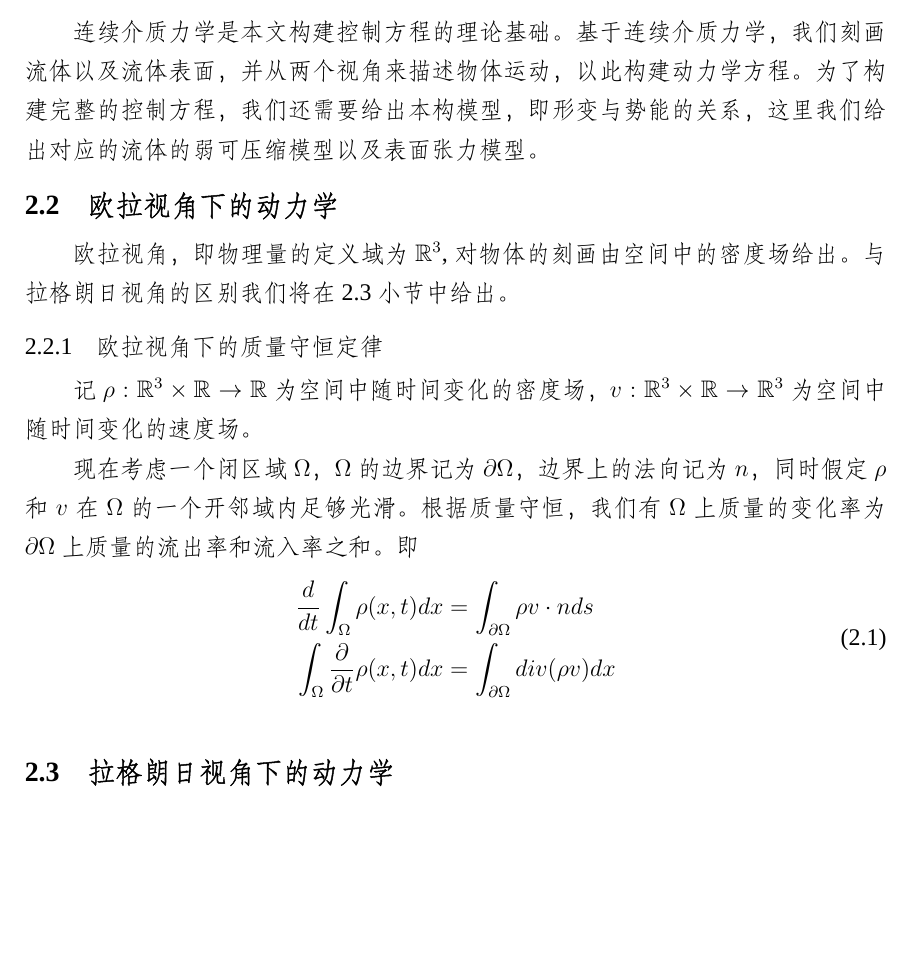
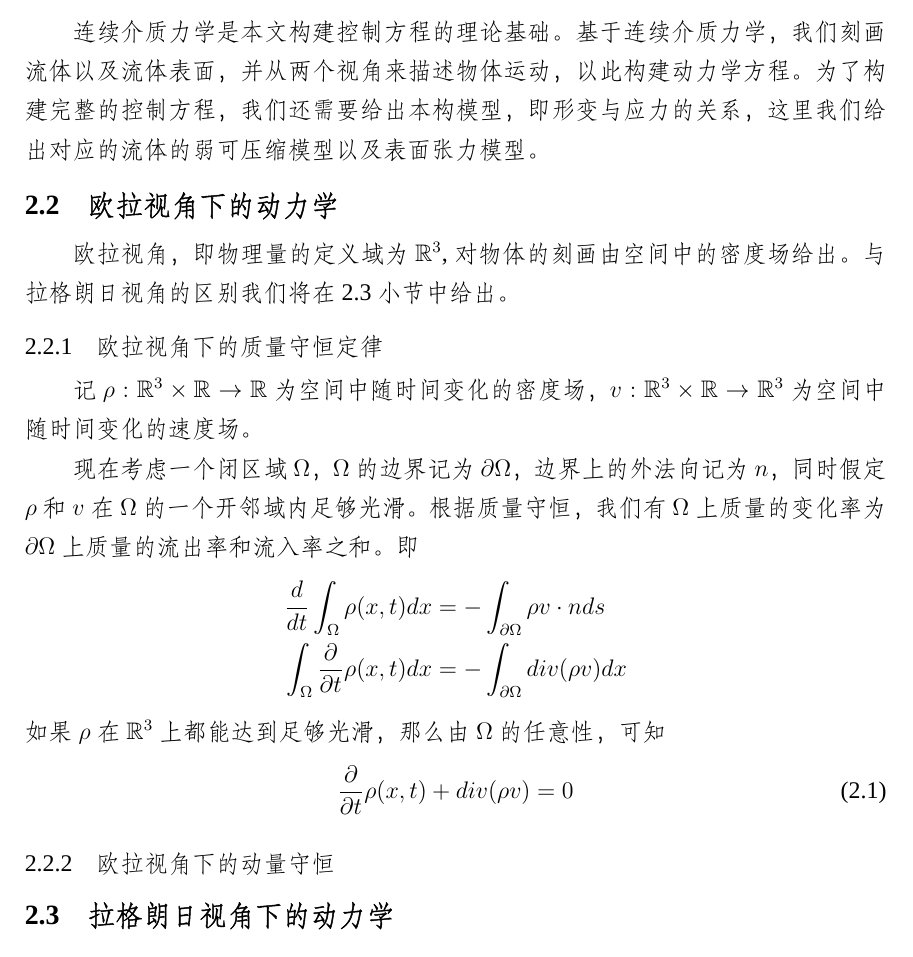
Before and after one commit to awoburenshini/MasterThesis, a LaTeX thesis (Maththesis.tex, which reads chapters/chapter2.tex): part of page 13 of 18, cut so that both start at the same text, the shorter picture padded with empty space. Compiled offline with XeLaTeX; a missing font is replaced by an installed copy or a similar font.

Commit message:
some fuck

```diff
--- a/chapters/chapter2.tex
+++ b/chapters/chapter2.tex
@@ -3,7 +3,7 @@
 连续介质力学是本文构建控制方程的理论基础。
 基于连续介质力学，我们刻画流体以及流体表面，并从两个
 视角来描述物体运动，以此构建动力学方程。为了构建完整的控制方程，我们还需要给出本构模型，
-即形变与势能的关系，这里我们给出对应的流体的弱可压缩模型以及表面张力模型。
+即形变与应力的关系，这里我们给出对应的流体的弱可压缩模型以及表面张力模型。
 
 \section{欧拉视角下的动力学}
 欧拉视角，即物理量的定义域为$\mathbb{R}^3$,对物体的刻画由空间中的密度场给出。与拉格朗日视角的区别我们将在2.3小节中给出。
@@ -13,16 +13,21 @@
 $v : \mathbb{R}^3 \times \mathbb{R} \rightarrow \mathbb{R}^3$ 为空间中随时间变化的速度场。
 
 
-现在考虑一个闭区域$\Omega$，$\Omega$的边界记为$\partial \Omega$，边界上的法向记为
+现在考虑一个闭区域$\Omega$，$\Omega$的边界记为$\partial \Omega$，边界上的外法向记为
 $n$，同时假定$\rho$ 和 $v$在 $\Omega$的一个开邻域内足够光滑。根据质量守恒，我们有$\Omega$上质量的
 变化率为$\partial \Omega$上质量的流出率和流入率之和。即
 \begin{equation}
     \begin{split}
-        \frac{d}{dt}\int_{\Omega} \rho(x,t)dx &= \int_{\partial \Omega} \rho v \cdot n ds \\
-        \int_{\Omega} \frac{\partial}{\partial t} \rho (x,t)dx &= \int_{\partial \Omega} div(\rho v)dx\\
+        \frac{d}{dt}\int_{\Omega} \rho(x,t)dx &= -\int_{\partial \Omega} \rho v \cdot n ds \\
+        \int_{\Omega} \frac{\partial}{\partial t} \rho (x,t)dx &= -\int_{\partial \Omega} div(\rho v)dx\nonumber\\
     \end{split}
 \end{equation}
-$$ $$
+如果$\rho$在$\mathbb{R}^3$上都能达到足够光滑，那么由$\Omega$的任意性，可知
+\begin{equation}
+    \frac{\partial}{\partial t}\rho (x,t) + div(\rho v) = 0
+\end{equation}
+
+\subsection{欧拉视角下的动量守恒}
 
 
 
```
Also changed, not shown: Maththesis.pdf.
